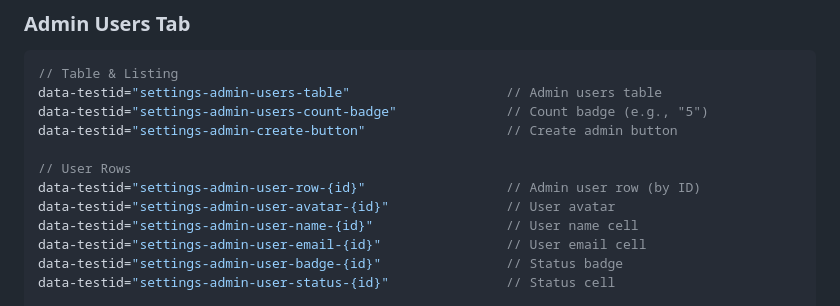
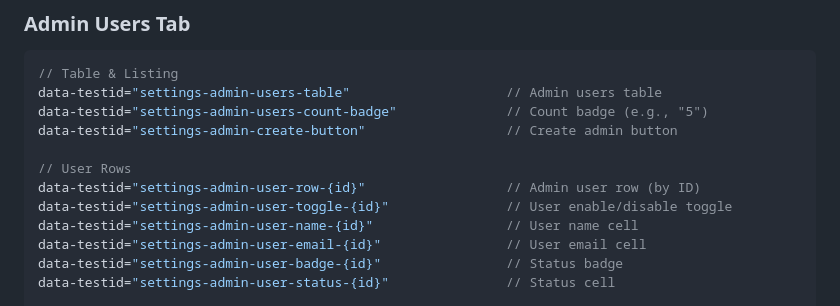
Before and after one commit to dgloeckner/clubbar, a Markdown page: admin-frontend/patterns/test-ids.md, the part around the change. GitHub-like rendering.

```diff
--- a/admin-frontend/patterns/test-ids.md
+++ b/admin-frontend/patterns/test-ids.md
@@ -825,7 +825,7 @@ data-testid="settings-admin-create-button"                  // Create admin butt
 
 // User Rows
 data-testid="settings-admin-user-row-{id}"                  // Admin user row (by ID)
-data-testid="settings-admin-user-avatar-{id}"               // User avatar
+data-testid="settings-admin-user-toggle-{id}"               // User enable/disable toggle
 data-testid="settings-admin-user-name-{id}"                 // User name cell
 data-testid="settings-admin-user-email-{id}"                // User email cell
 data-testid="settings-admin-user-badge-{id}"                // Status badge
```
Also changed, not shown: admin-frontend/patterns/components.md (+40 -0 lines).
